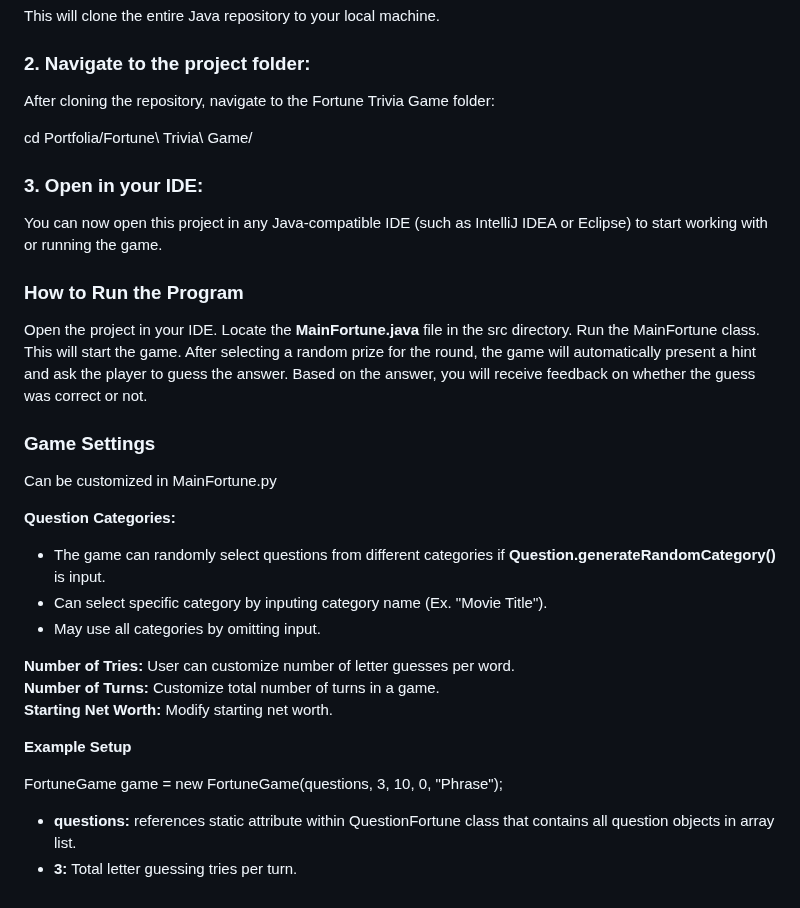
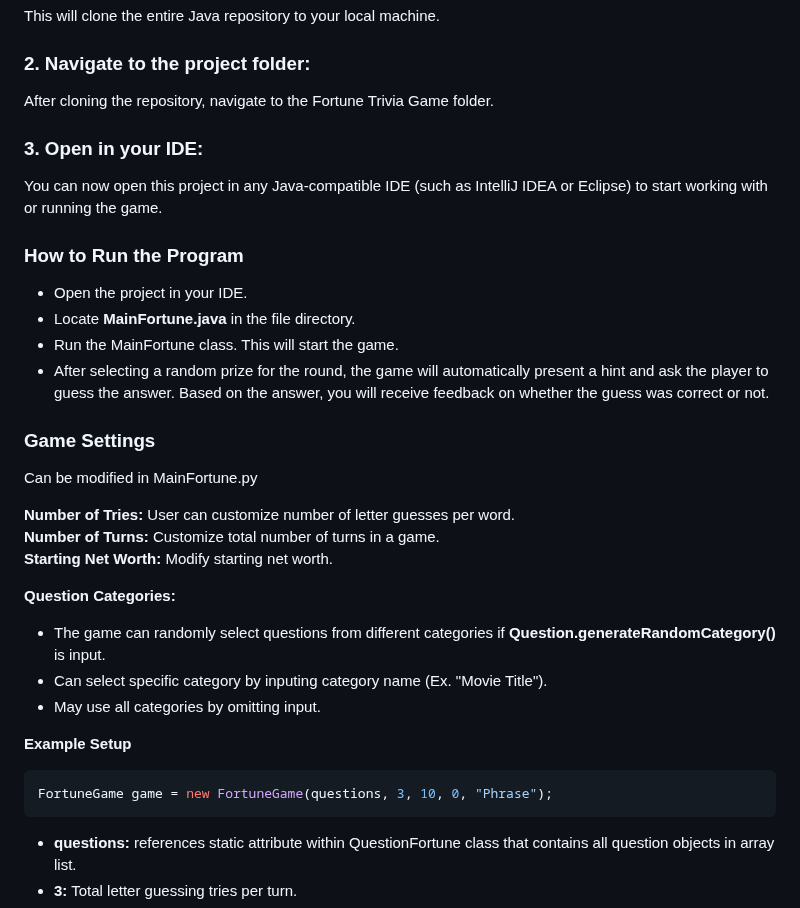
Before and after one commit to LeonAaron/Portfolio, a Markdown page: Fortune Trivia Game/README.md, the part around one of its changes. GitHub-like rendering.

````diff
--- a/Fortune Trivia Game/README.md
+++ b/Fortune Trivia Game/README.md
@@ -29,37 +29,34 @@ This will clone the entire Java repository to your local machine.
 
 ### 2. Navigate to the project folder:
 
-After cloning the repository, navigate to the Fortune Trivia Game folder:
-
-cd Portfolia/Fortune\ Trivia\ Game/
-
+After cloning the repository, navigate to the Fortune Trivia Game folder.
 
 ### 3. Open in your IDE:
 
 You can now open this project in any Java-compatible IDE (such as IntelliJ IDEA or Eclipse) to start working with or running the game.
 
 ### How to Run the Program
-Open the project in your IDE.
-Locate the **MainFortune.java** file in the src directory.
-Run the MainFortune class. This will start the game.
-After selecting a random prize for the round, the game will automatically present a hint and ask the player to guess the answer. Based on the answer, you will receive feedback on whether the guess was correct or not.
+- Open the project in your IDE.
+- Locate **MainFortune.java** in the file directory.
+- Run the MainFortune class. This will start the game.
+- After selecting a random prize for the round, the game will automatically present a hint and ask the player to guess the answer. Based on the answer, you will receive feedback on whether the guess was correct or not.
 
 ### Game Settings
-Can be customized in MainFortune.py
+Can be modified in MainFortune.py
+
+**Number of Tries:** User can customize number of letter guesses per word.
+**Number of Turns:** Customize total number of turns in a game.
+**Starting Net Worth:** Modify starting net worth.
 
 **Question Categories:**
 - The game can randomly select questions from different categories if **Question.generateRandomCategory()** is input.
 - Can select specific category by inputing category name (Ex. "Movie Title").
 - May use all categories by omitting input.
 
-**Number of Tries:** User can customize number of letter guesses per word.
-**Number of Turns:** Customize total number of turns in a game.
-**Starting Net Worth:** Modify starting net worth.
-
 **Example Setup**
-
+```java
 FortuneGame game = new FortuneGame(questions, 3, 10, 0, "Phrase");
-
+```
 - **questions:** references static attribute within QuestionFortune class that contains all question objects in array list.
 - **3:** Total letter guessing tries per turn.
 - **10:** Total turns per game.
````
Also changed, not shown: other parts of Fortune Trivia Game/README.md (+34 -34 lines).
